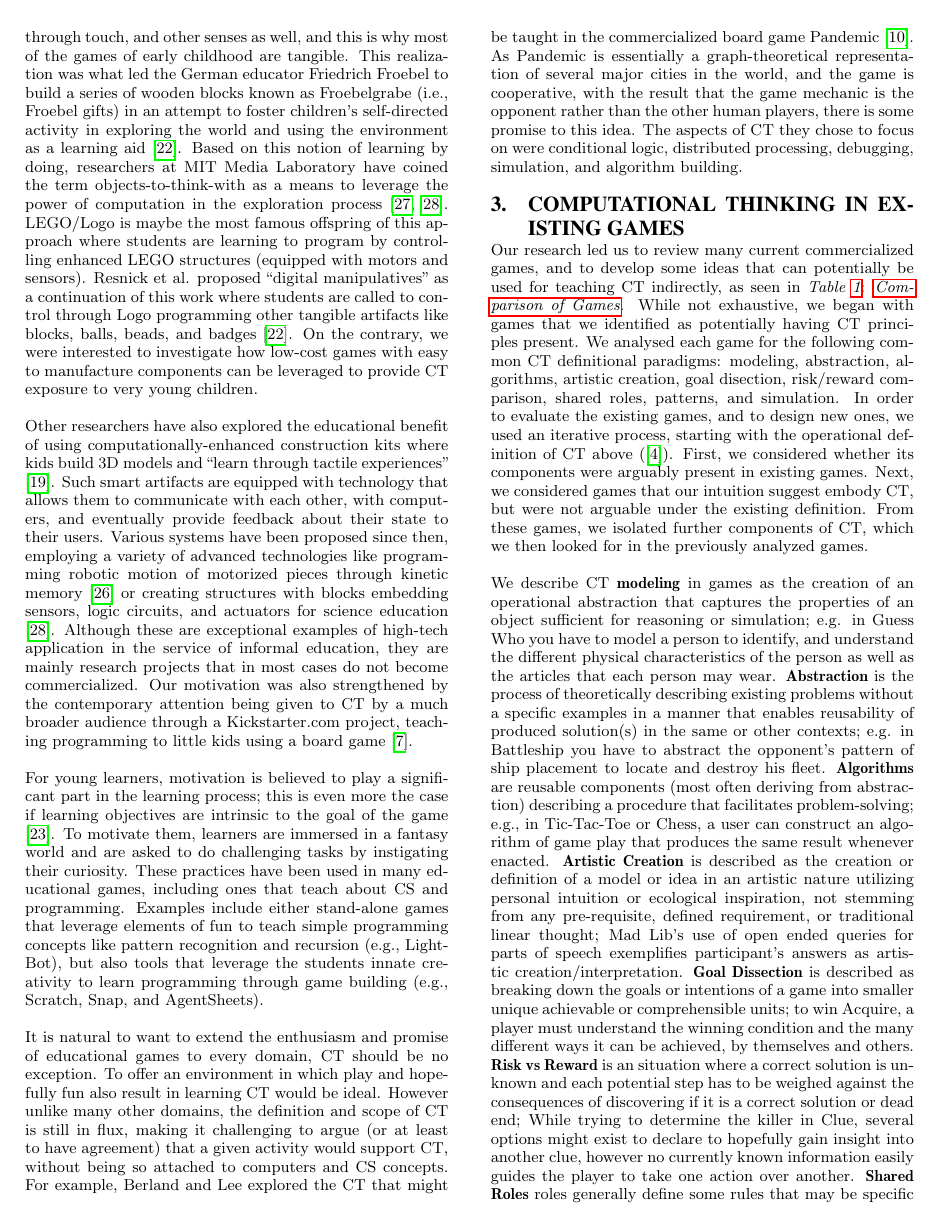
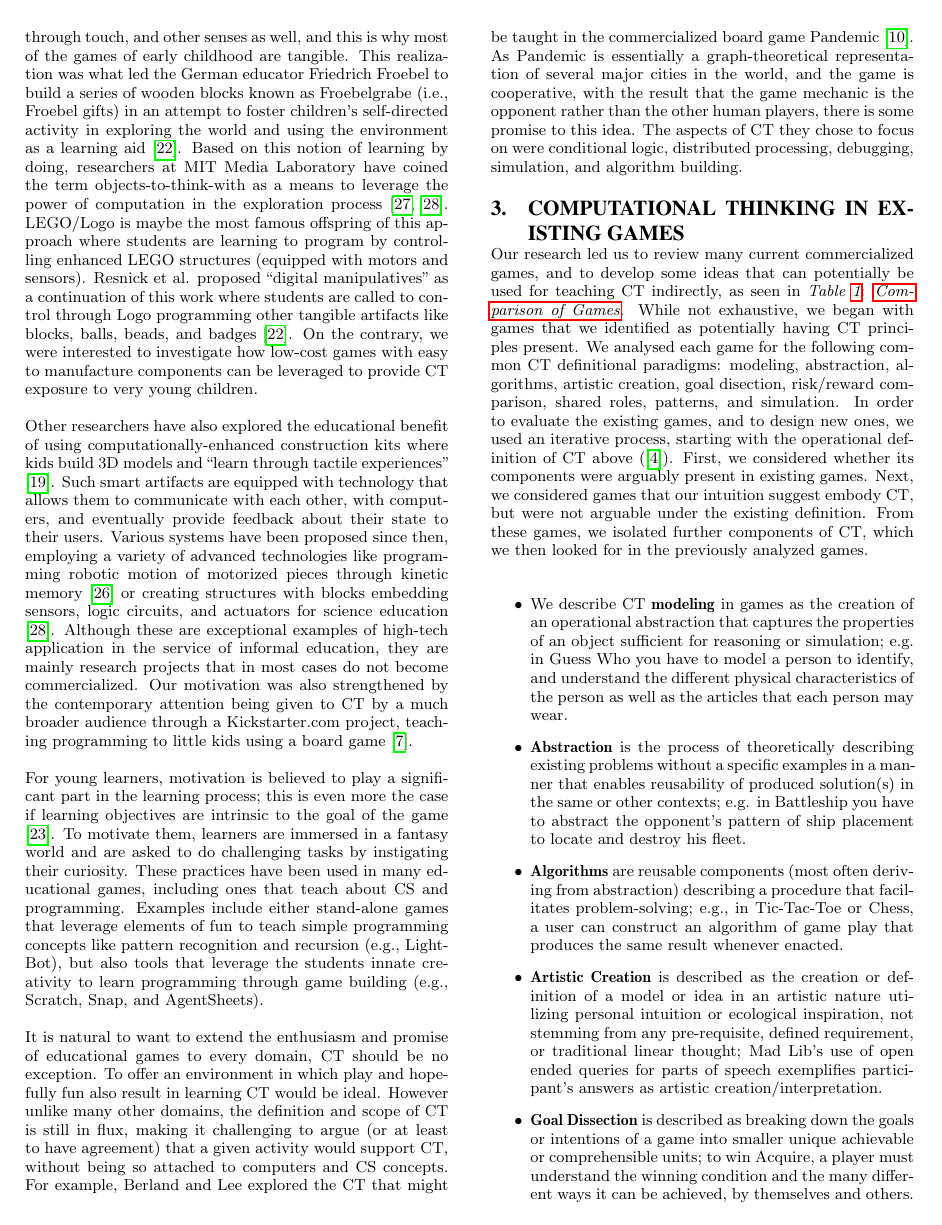
Before and after one commit to specialorange/IDC2014, a LaTeX paper (sigproc-sp.tex): page 3 of 10. Compiled offline with pdfLaTeX.

Commit message:
itemized the list

```diff
--- a/sigproc-sp.tex
+++ b/sigproc-sp.tex
@@ -296,10 +296,11 @@ First, we considered whether its components were arguably present in existing ga
 Next, we considered games that our intuition suggest embody CT, but were not arguable under the existing definition.
 From these games, we isolated further components of CT, which we then looked for in the previously analyzed games.
 
-We describe CT \textbf{modeling} in games as the creation of an operational abstraction that captures the properties of an object sufficient for reasoning or simulation; e.g. in Guess Who you have to model a person to identify, and understand the different physical characteristics of the person as well as the articles that each person may wear.
-\textbf{Abstraction} is the process of theoretically describing existing problems without a specific examples in a manner that enables reusability of produced solution(s) in the same or other contexts; e.g. in Battleship you have to abstract the opponent's pattern of ship placement to locate and destroy his fleet.
-\textbf{Algorithms} are reusable components (most often deriving from abstraction) describing a procedure that facilitates problem-solving; e.g., in Tic-Tac-Toe or Chess, a user can construct an algorithm of game play that produces the same result whenever enacted.
-\textbf{Artistic Creation} is described as the creation or definition of a model or idea in an artistic nature utilizing personal intuition or ecological inspiration, not stemming from any pre-requisite, defined requirement, or traditional linear thought; Mad Lib's use of open ended queries for parts of speech exemplifies participant's answers as artistic creation/interpretation.
-\textbf{Goal Dissection} is described as breaking down the goals or intentions of a game into smaller unique achievable or comprehensible units; to win Acquire, a player must understand the winning condition and the many different ways it can be achieved, by themselves and others.
-\textbf{Risk vs Reward} is an situation where a correct solution is unknown and each potential step has to be weighed against the consequences of discovering if it is a correct solution or dead end; While trying to determine the killer in Clue, several options might exist to declare to hopefully gain insight into another clue, however no currently known information easily guides the player to take one action over another.
-\textbf{Shared Roles} roles generally define some rules that may be specific to a subset of the players, and they may additionally modulate the relationships or abilities of players.
+\begin{itemize}
+  \item{We describe CT \textbf{modeling} in games as the creation of an operational abstraction that captures the properties of an object sufficient for reasoning or simulation; e.g. in Guess Who you have to model a person to identify, and understand the different physical characteristics of the person as well as the articles that each person may wear.}
+  \item{\textbf{Abstraction} is the process of theoretically describing existing problems without a specific examples in a manner that enables reusability of produced solution(s) in the same or other contexts; e.g. in Battleship you have to abstract the opponent's pattern of ship placement to locate and destroy his fleet.}
+  \item{\textbf{Algorithms} are reusable components (most often deriving from abstraction) describing a procedure that facilitates problem-solving; e.g., in Tic-Tac-Toe or Chess, a user can construct an algorithm of game play that produces the same result whenever enacted.}
+  \item{\textbf{Artistic Creation} is described as the creation or definition of a model or idea in an artistic nature utilizing personal intuition or ecological inspiration, not stemming from any pre-requisite, defined requirement, or traditional linear thought; Mad Lib's use of open ended queries for parts of speech exemplifies participant's answers as artistic creation/interpretation.}
+  \item{\textbf{Goal Dissection} is described as breaking down the goals or intentions of a game into smaller unique achievable or comprehensible units; to win Acquire, a player must understand the winning condition and the many different ways it can be achieved, by themselves and others.}
+  \item{\textbf{Risk vs Reward} is an situation where a correct solution is unknown and each potential step has to be weighed against the consequences of discovering if it is a correct solution or dead end; While trying to determine the killer in Clue, several options might exist to declare to hopefully gain insight into another clue, however no currently known information easily guides the player to take one action over another.}
+  \item{\textbf{Shared Roles} roles generally define some rules that may be specific to a subset of the players, and they may additionally modulate the relationships or abilities of players.
```
Also changed, not shown: sigproc-sp.pdf, sigproc-sp.tex (9 more changed lines).
